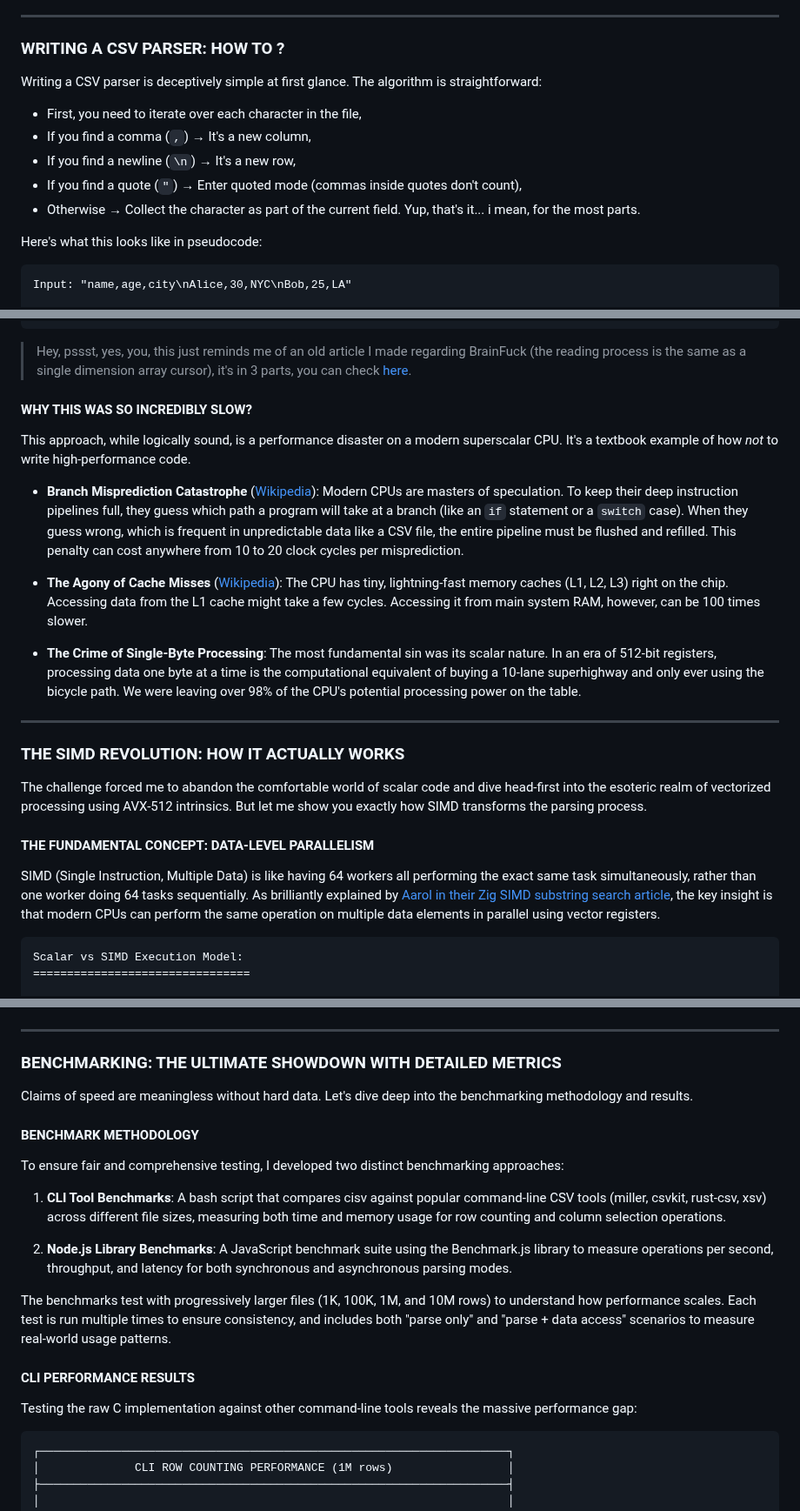
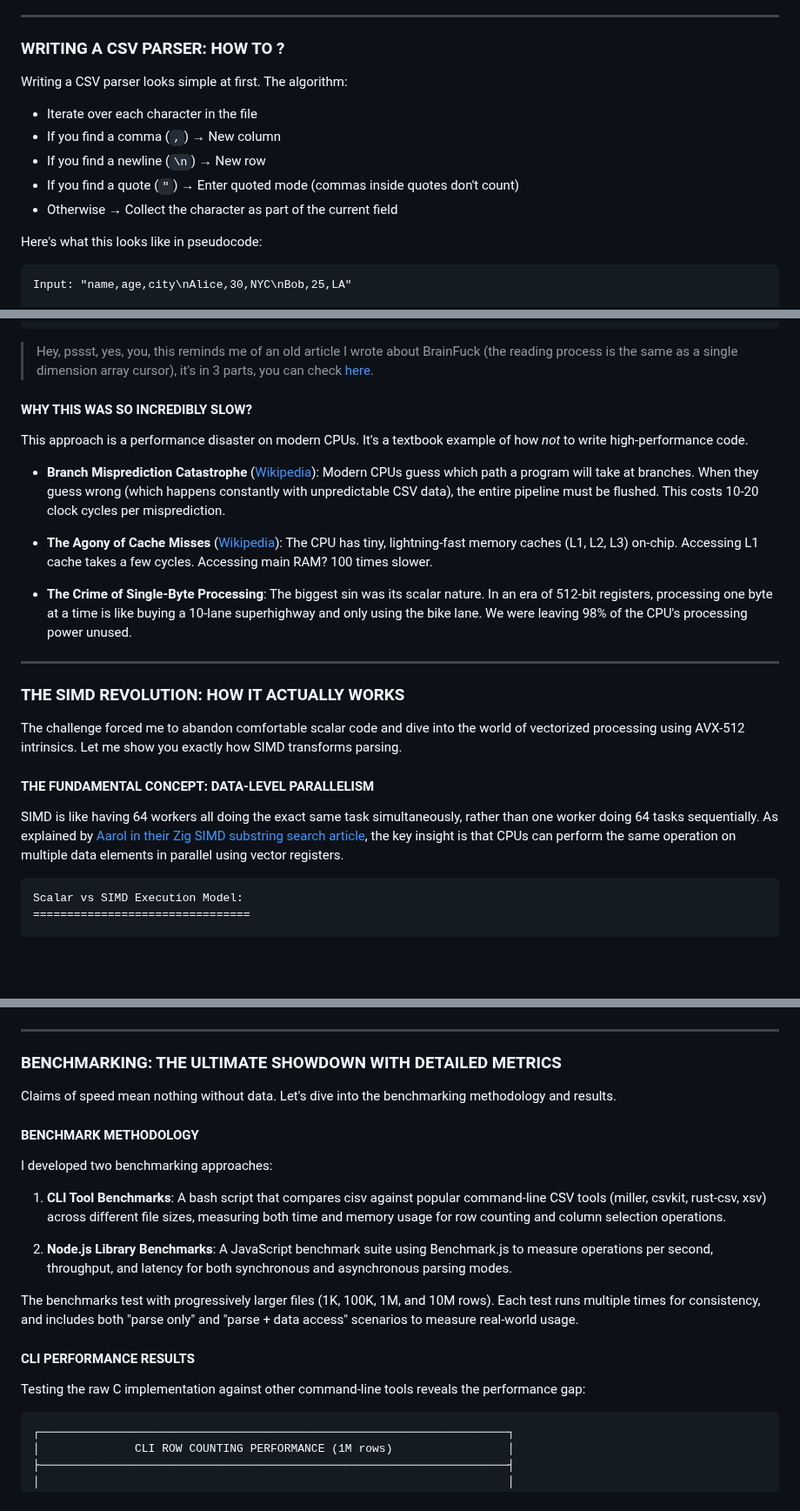
Before and after one commit to Sanix-Darker/sanixdk.xyz, a Markdown page: content/blogs/how-i-accidentally-created-the-fastest-csv-parser-ever-made.md, 3 parts joined by grey strips. Shown at 87% size. Rendered like a GitHub page; blank space fills up the shorter version.

````diff
--- a/content/blogs/how-i-accidentally-created-the-fastest-csv-parser-ever-made.md
+++ b/content/blogs/how-i-accidentally-created-the-fastest-csv-parser-ever-made.md
@@ -34,14 +36,13 @@ At its heart, a [**CSV Parser**](https://en.wikipedia.org/wiki/Comma-separated_v
 
 ### WRITING A CSV PARSER: HOW TO ?
 
-Writing a CSV parser is deceptively simple at first glance. The algorithm is straightforward:
+Writing a CSV parser looks simple at first. The algorithm:
 
-- First, you need to iterate over each character in the file,
-- If you find a comma (`,`) → It's a new column,
-- If you find a newline (`\n`) → It's a new row,
-- If you find a quote (`"`) → Enter quoted mode (commas inside quotes don't count),
-- Otherwise → Collect the character as part of the current field. Yup, that's it... i mean, for the most parts.
-
+- Iterate over each character in the file
+- If you find a comma (`,`) → New column
+- If you find a newline (`\n`) → New row
+- If you find a quote (`"`) → Enter quoted mode (commas inside quotes don't count)
+- Otherwise → Collect the character as part of the current field
 
 Here's what this looks like in pseudocode:
 
@@ -115,27 +116,27 @@ Clock cycles per byte (worst case):
 └────────────────────────────────────────┘
 ```
 
-> Hey, pssst, yes, you, this just reminds me of an old article I made regarding BrainFuck (the reading process is the same as a single dimension array cursor), it's in 3 parts, you can check [here](https://sanixdk.xyz/blogs/how-to-make-a-password-generator-using-brainfuck-part-1-3).
+> Hey, pssst, yes, you, this reminds me of an old article I wrote about BrainFuck (the reading process is the same as a single dimension array cursor), it's in 3 parts, you can check [here](https://sanixdk.xyz/blogs/how-to-make-a-password-generator-using-brainfuck-part-1-3).
 
 #### WHY THIS WAS SO INCREDIBLY SLOW?
 
-This approach, while logically sound, is a performance disaster on a modern superscalar CPU. It's a textbook example of how *not* to write high-performance code.
+This approach is a performance disaster on modern CPUs. It's a textbook example of how *not* to write high-performance code.
 
-- **Branch Misprediction Catastrophe** ([Wikipedia](https://en.wikipedia.org/wiki/Branch_predictor)): Modern CPUs are masters of speculation. To keep their deep instruction pipelines full, they guess which path a program will take at a branch (like an `if` statement or a `switch` case). When they guess wrong, which is frequent in unpredictable data like a CSV file, the entire pipeline must be flushed and refilled. This penalty can cost anywhere from 10 to 20 clock cycles per misprediction.
+- **Branch Misprediction Catastrophe** ([Wikipedia](https://en.wikipedia.org/wiki/Branch_predictor)): Modern CPUs guess which path a program will take at branches. When they guess wrong (which happens constantly with unpredictable CSV data), the entire pipeline must be flushed. This costs 10-20 clock cycles per misprediction.
 
-- **The Agony of Cache Misses** ([Wikipedia](https://en.wikipedia.org/wiki/CPU_cache#Cache_miss)): The CPU has tiny, lightning-fast memory caches (L1, L2, L3) right on the chip. Accessing data from the L1 cache might take a few cycles. Accessing it from main system RAM, however, can be 100 times slower.
+- **The Agony of Cache Misses** ([Wikipedia](https://en.wikipedia.org/wiki/CPU_cache#Cache_miss)): The CPU has tiny, lightning-fast memory caches (L1, L2, L3) on-chip. Accessing L1 cache takes a few cycles. Accessing main RAM? 100 times slower.
 
-- **The Crime of Single-Byte Processing**: The most fundamental sin was its scalar nature. In an era of 512-bit registers, processing data one byte at a time is the computational equivalent of buying a 10-lane superhighway and only ever using the bicycle path. We were leaving over 98% of the CPU's potential processing power on the table.
+- **The Crime of Single-Byte Processing**: The biggest sin was its scalar nature. In an era of 512-bit registers, processing one byte at a time is like buying a 10-lane superhighway and only using the bike lane. We were leaving 98% of the CPU's processing power unused.
 
 ---
 
 ### THE SIMD REVOLUTION: HOW IT ACTUALLY WORKS
 
-The challenge forced me to abandon the comfortable world of scalar code and dive head-first into the esoteric realm of vectorized processing using AVX-512 intrinsics. But let me show you exactly how SIMD transforms the parsing process.
+The challenge forced me to abandon comfortable scalar code and dive into the world of vectorized processing using AVX-512 intrinsics. Let me show you exactly how SIMD transforms parsing.
 
 #### THE FUNDAMENTAL CONCEPT: DATA-LEVEL PARALLELISM
 
-SIMD (Single Instruction, Multiple Data) is like having 64 workers all performing the exact same task simultaneously, rather than one worker doing 64 tasks sequentially. As brilliantly explained by [Aarol in their Zig SIMD substring search article](https://aarol.dev/posts/zig-simd-substr/), the key insight is that modern CPUs can perform the same operation on multiple data elements in parallel using vector registers.
+SIMD is like having 64 workers all doing the exact same task simultaneously, rather than one worker doing 64 tasks sequentially. As explained by [Aarol in their Zig SIMD substring search article](https://aarol.dev/posts/zig-simd-substr/), the key insight is that CPUs can perform the same operation on multiple data elements in parallel using vector registers.
 
 ```ascii
 Scalar vs SIMD Execution Model:
@@ -446,21 +447,21 @@ The binding compilation process uses node-gyp with special flags to enable AVX-5
 
 ### BENCHMARKING: THE ULTIMATE SHOWDOWN WITH DETAILED METRICS
 
-Claims of speed are meaningless without hard data. Let's dive deep into the benchmarking methodology and results.
+Claims of speed mean nothing without data. Let's dive into the benchmarking methodology and results.
 
 #### BENCHMARK METHODOLOGY
 
-To ensure fair and comprehensive testing, I developed two distinct benchmarking approaches:
+I developed two benchmarking approaches:
 
 1. **CLI Tool Benchmarks**: A bash script that compares cisv against popular command-line CSV tools (miller, csvkit, rust-csv, xsv) across different file sizes, measuring both time and memory usage for row counting and column selection operations.
 
-2. **Node.js Library Benchmarks**: A JavaScript benchmark suite using the Benchmark.js library to measure operations per second, throughput, and latency for both synchronous and asynchronous parsing modes.
+2. **Node.js Library Benchmarks**: A JavaScript benchmark suite using Benchmark.js to measure operations per second, throughput, and latency for both synchronous and asynchronous parsing modes.
 
-The benchmarks test with progressively larger files (1K, 100K, 1M, and 10M rows) to understand how performance scales. Each test is run multiple times to ensure consistency, and includes both "parse only" and "parse + data access" scenarios to measure real-world usage patterns.
+The benchmarks test with progressively larger files (1K, 100K, 1M, and 10M rows). Each test runs multiple times for consistency, and includes both "parse only" and "parse + data access" scenarios to measure real-world usage.
 
 #### CLI PERFORMANCE RESULTS
 
-Testing the raw C implementation against other command-line tools reveals the massive performance gap:
+Testing the raw C implementation against other command-line tools reveals the performance gap:
 
 ```ascii
 ┌─────────────────────────────────────────────────────────────────────┐
````
Also changed, not shown: other parts of content/blogs/how-i-accidentally-created-the-fastest-csv-parser-ever-made.md (+38 -36 lines).
